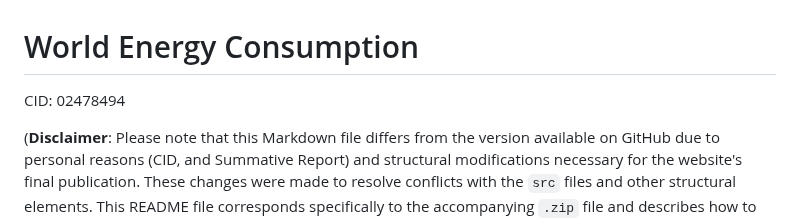
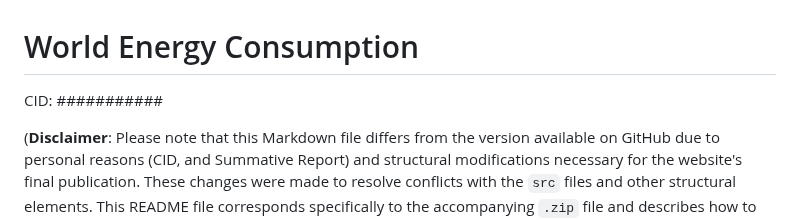
Before and after one commit to mariamorandini/prova, a Markdown page: README.md, the part around the change. Drawn GitHub-style.

```diff
--- a/README.md
+++ b/README.md
@@ -1,6 +1,6 @@
 # World Energy Consumption
 
-CID: 02478494
+CID: ###########
 
 
 
```
